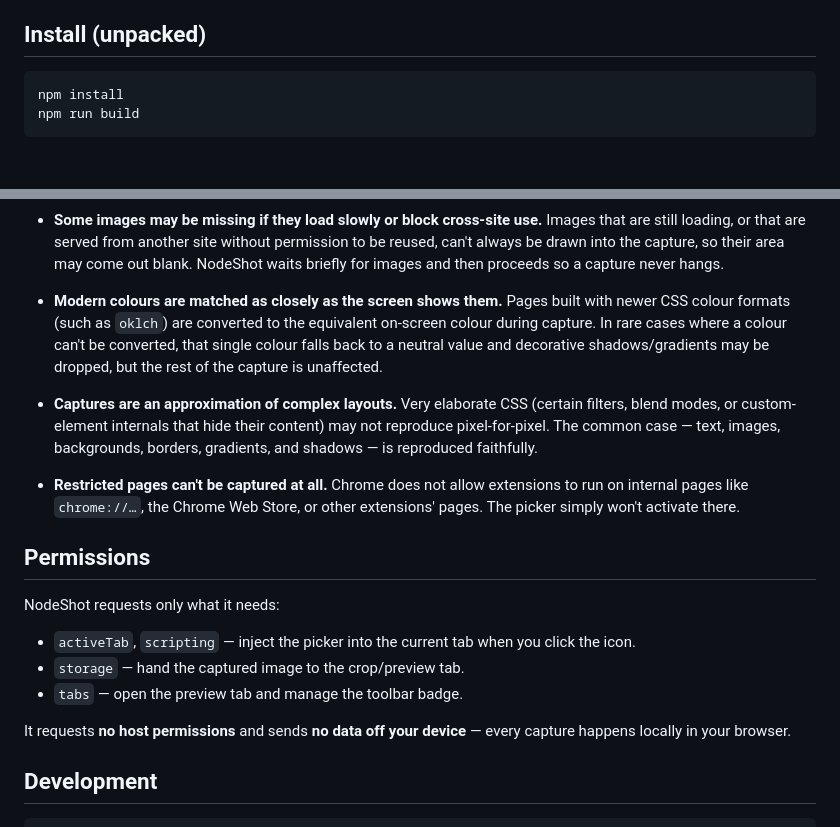
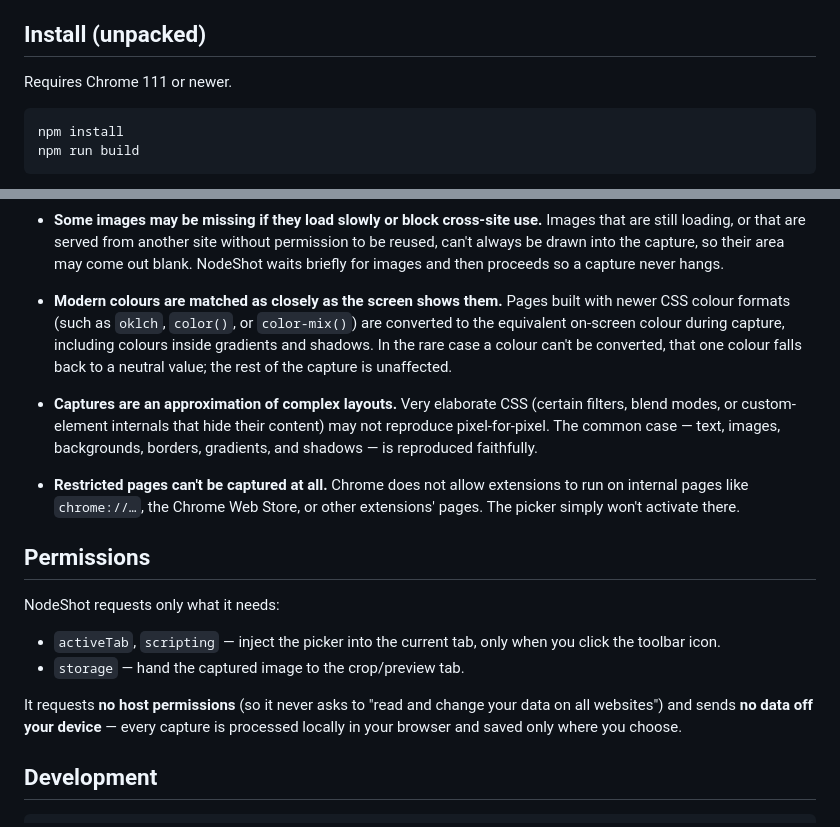
Before and after one commit to ericfurspan/nodeshot, a Markdown page: README.md, 2 parts joined by grey strips. Rendered like a GitHub page; blank space fills up the shorter version.

Commit message:
docs: polish README — sync permissions, colour note, Chrome version
- Permissions: drop the removed `tabs` entry; clarify activeTab is gesture-scoped
  and that there are no host permissions.
- Modern-colours limitation: reflect the generalized resolver — colours inside
  gradients and shadows are converted in place (not dropped); only an unconvertible
  solid colour falls back.
- Note the Chrome 111+ requirement in Install, matching minimum_chrome_version.

No LICENSE file exists in the repo, so no licence reference was added.

Co-Authored-By: Claude Opus 4.8 <noreply@anthropic.com>

````diff
--- a/README.md
+++ b/README.md
@@ -19,6 +19,8 @@ copy it to your clipboard, save it as a PNG, or crop it and export as PNG or PDF
 - Filenames are pre-filled from the page title.
 
 ## Install (unpacked)
+
+Requires Chrome 111 or newer.
 
 ```bash
 npm install
@@ -68,10 +70,10 @@ from how that works and from browser security rules — these are expected, not
   capture never hangs.
 
 - **Modern colours are matched as closely as the screen shows them.** Pages built
-  with newer CSS colour formats (such as `oklch`) are converted to the equivalent
-  on-screen colour during capture. In rare cases where a colour can't be converted,
-  that single colour falls back to a neutral value and decorative shadows/gradients
-  may be dropped, but the rest of the capture is unaffected.
+  with newer CSS colour formats (such as `oklch`, `color()`, or `color-mix()`) are
+  converted to the equivalent on-screen colour during capture, including colours
+  inside gradients and shadows. In the rare case a colour can't be converted, that
+  one colour falls back to a neutral value; the rest of the capture is unaffected.
 
 - **Captures are an approximation of complex layouts.** Very elaborate CSS (certain
   filters, blend modes, or custom-element internals that hide their content) may not
@@ -86,13 +88,13 @@ from how that works and from browser security rules — these are expected, not
 
 NodeShot requests only what it needs:
 
-- `activeTab`, `scripting` — inject the picker into the current tab when you click
-  the icon.
+- `activeTab`, `scripting` — inject the picker into the current tab, only when you
+  click the toolbar icon.
 - `storage` — hand the captured image to the crop/preview tab.
-- `tabs` — open the preview tab and manage the toolbar badge.
 
-It requests **no host permissions** and sends **no data off your device** — every
-capture happens locally in your browser.
+It requests **no host permissions** (so it never asks to "read and change your data
+on all websites") and sends **no data off your device** — every capture is processed
+locally in your browser and saved only where you choose.
 
 ## Development
 
````
